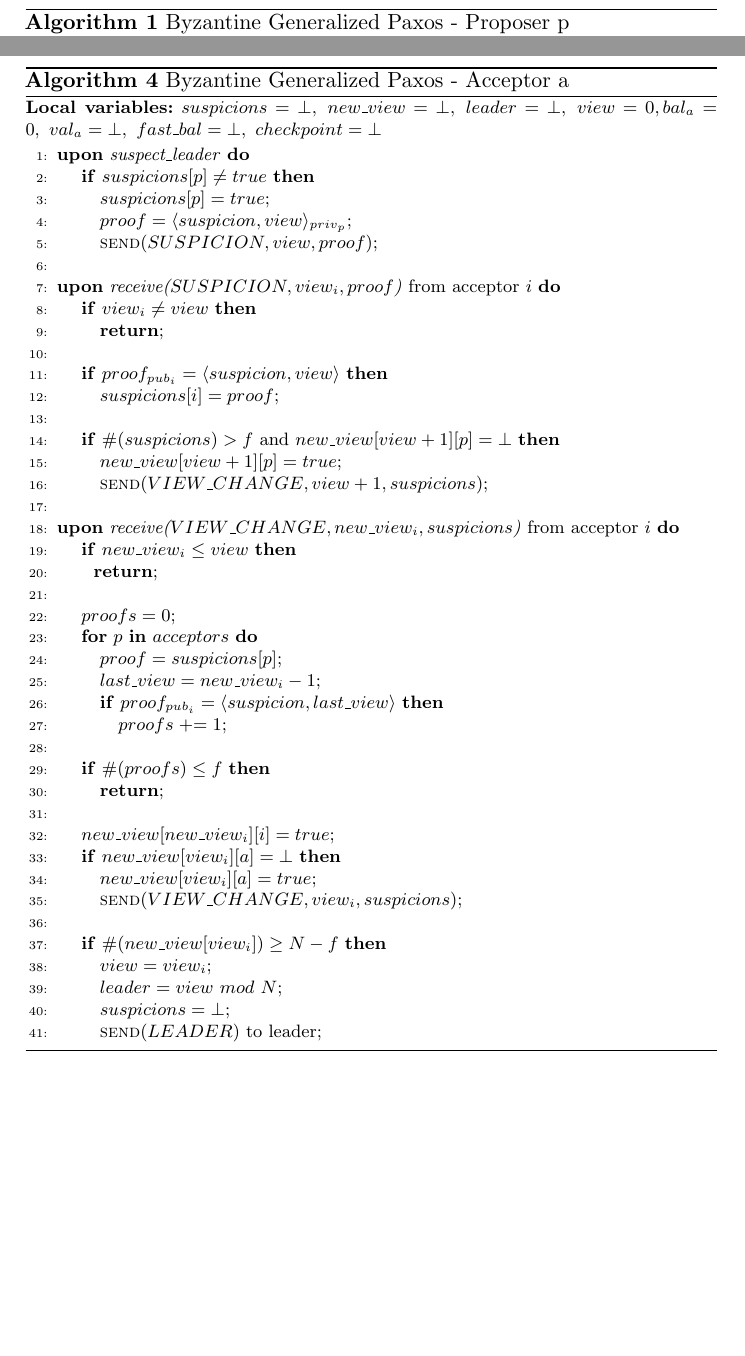
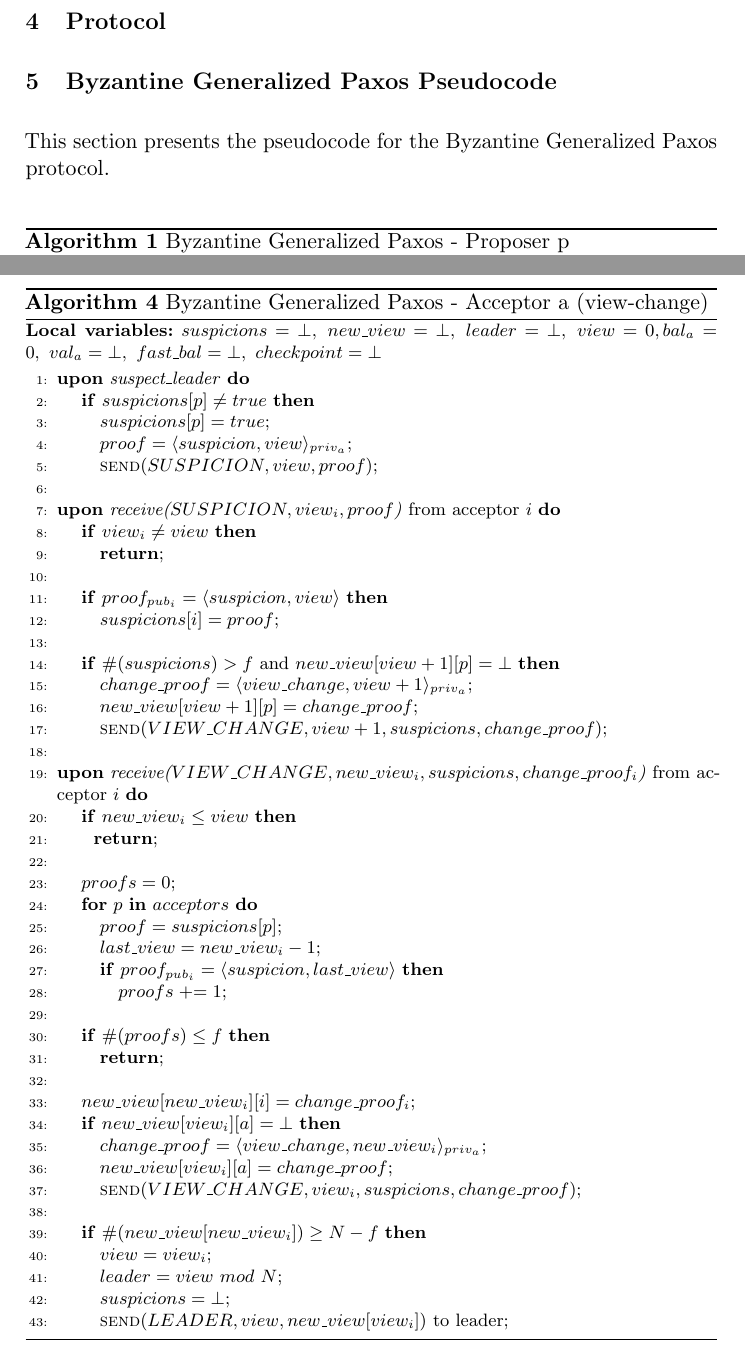
Before and after one commit to MiguelPires/College_misc, a LaTeX paper (sss/main.tex, which reads sss/algo_bft.tex): two parts of pages 8 and 11 of 23 before the commit and two parts of pages 8 and 10 of 23 after it, joined at a grey line, cut at the place of the change, the shorter picture padded with empty space. Compiled offline with pdfLaTeX.

Commit message:
Added view-change optimization

```diff
--- a/sss/algo_bft.tex
+++ b/sss/algo_bft.tex
@@ -1,4 +1,6 @@
-\begin{algorithm}[!t]
+\section{Byzantine Generalized Paxos Pseudocode}
+This section presents the pseudocode for the Byzantine Generalized Paxos protocol.
+\begin{algorithm}[h]
 	\caption{Byzantine Generalized Paxos - Proposer p}
 	\label{BFT-Prop}
 	\textbf{Local variables:} $ballot\_type = \bot$
@@ -19,3 +42,4 @@
+\end{algorithm}
 
 \begin{algorithm}
 	\caption{Byzantine Generalized Paxos - Leader l}
@@ -86,7 +89,6 @@
-\end{algorithm}
 
 \begin{algorithm}
-	\caption{Byzantine Generalized Paxos - Acceptor a}
+	\caption{Byzantine Generalized Paxos - Acceptor a (view-change)}
 	\label{BFT-Proc}
 	\textbf{Local variables:} $suspicions = \bot,\ new\_view = \bot,\ leader = \bot,\ view = 0, bal_a = 0,\ val_a = \bot,\ fast\_bal = \bot,\ checkpoint=\bot$
 	\begin{algorithmic}[1]
@@ -94,7 +96,7 @@
 		\State \textbf{upon} \textit{suspect\_leader} \textbf{do}
 		\State \hspace{\algorithmicindent} \textbf{if} $suspicions[p] \neq true$ \textbf{then}
 		\State\hspace{\algorithmicindent}\hspace{\algorithmicindent} $suspicions[p] = true$;
-		\State\hspace{\algorithmicindent}\hspace{\algorithmicindent} $proof = \langle suspicion, view \rangle_{priv_p}$;
+		\State\hspace{\algorithmicindent}\hspace{\algorithmicindent} $proof = \langle suspicion, view \rangle_{priv_a}$;
 		\State\hspace{\algorithmicindent}\hspace{\algorithmicindent} \Call{send}{$SUSPICION, view,proof$};
 		\State
 
@@ -106,11 +108,12 @@
 		\State\hspace{\algorithmicindent}\hspace{\algorithmicindent} $suspicions[i] = proof$;
 		\State
 		\State\hspace{\algorithmicindent} \textbf{if} $\#(suspicions) > f$ and $new\_view[view+1][p] = \bot$ \textbf{then}
-		\State\hspace{\algorithmicindent}\hspace{\algorithmicindent} $new\_view[view+1][p] = true$;
-		\State\hspace{\algorithmicindent}\hspace{\algorithmicindent} \Call{send}{$VIEW\_CHANGE, view+1, suspicions$};
+		\State\hspace{\algorithmicindent}\hspace{\algorithmicindent} $change\_proof = \langle view\_change, view +1 \rangle_{priv_a}$;
+		\State\hspace{\algorithmicindent}\hspace{\algorithmicindent} $new\_view[view+1][p] = change\_proof$;
+		\State\hspace{\algorithmicindent}\hspace{\algorithmicindent} \Call{send}{$VIEW\_CHANGE, view+1, suspicions,change\_proof$};
 		\State
 
-		\State\textbf{upon} \textit{receive($VIEW\_CHANGE, new\_view_i, suspicions$)} from acceptor $i$ \textbf{do}
+		\State\textbf{upon} \textit{receive($VIEW\_CHANGE, new\_view_i, suspicions, change\_proof_i$)} from acceptor $i$ \textbf{do}
 		\State\hspace{\algorithmicindent} \textbf{if} $new\_view_i \leq view$ \textbf{then}
 		\State\hspace{\algorithmicindent}\hspace{\algorithmicindent}\textbf{return};
 		\State
@@ -125,16 +128,16 @@
 		\State\hspace{\algorithmicindent}\hspace{\algorithmicindent} \textbf{return};
 
 		\State
-		\State\hspace{\algorithmicindent} $new\_view[new\_view_i][i] = true$;
-		\State\hspace{\algorithmicindent} \textbf{if} $new\_view[view_i][a] = \bot$ \textbf{then}
-		\State\hspace{\algorithmicindent}\hspace{\algorithmicindent} $new\_view[view_i][a] = true$;
-		\State\hspace{\algorithmicindent}\hspace{\algorithmicindent}  \Call{send}{$VIEW\_CHANGE, view_i, suspicions$};
+		\State\hspace{\algorithmicindent} $new\_view[new\_view_i][i] = change\_proof_i$;
+		\State\hspace{\algorithmicindent} \textbf{if} $new\_view[view_i][a] = \bot$ \textbf{then}				\State\hspace{\algorithmicindent}\hspace{\algorithmicindent} $change\_proof = \langle view\_change, new\_view_i \rangle_{priv_a}$;
+		\State\hspace{\algorithmicindent}\hspace{\algorithmicindent} $new\_view[view_i][a] = change\_proof$;
+		\State\hspace{\algorithmicindent}\hspace{\algorithmicindent}  \Call{send}{$VIEW\_CHANGE, view_i, suspicions, change\_proof$};
 		\State
-		\State\hspace{\algorithmicindent} \textbf{if} $\#(new\_view[view_i]) \geq N-f$ \textbf{then}
+		\State\hspace{\algorithmicindent} \textbf{if} $\#(new\_view[new\_view_i]) \geq N-f$ \textbf{then}
 		\State\hspace{\algorithmicindent}\hspace{\algorithmicindent} $view = view_i$;
 		\State\hspace{\algorithmicindent}\hspace{\algorithmicindent} $leader = view\ mod\ N$;
 		\State\hspace{\algorithmicindent}\hspace{\algorithmicindent} $suspicions = \bot$;
-		\State\hspace{\algorithmicindent}\hspace{\algorithmicindent} $\Call{send}{LEADER}$ to leader;
+		\State\hspace{\algorithmicindent}\hspace{\algorithmicindent} $\Call{send}{LEADER, view, new\_view[view_i]}$ to leader;
 	\end{algorithmic}
 \end{algorithm}
 
```
Also changed, not shown: sss/algo_bft.tex (44 more changed lines).
